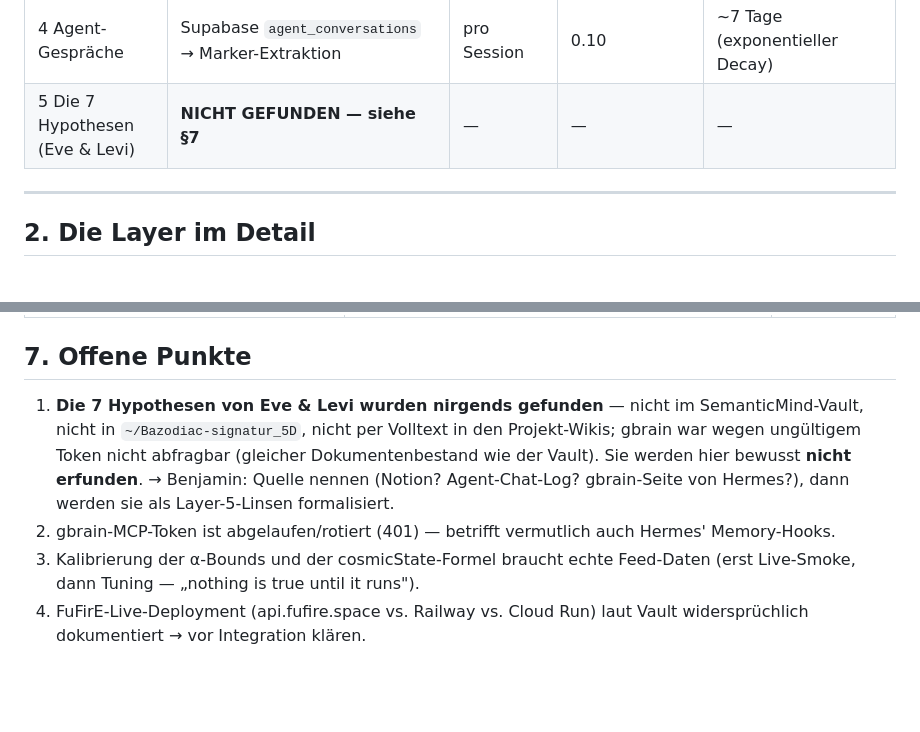
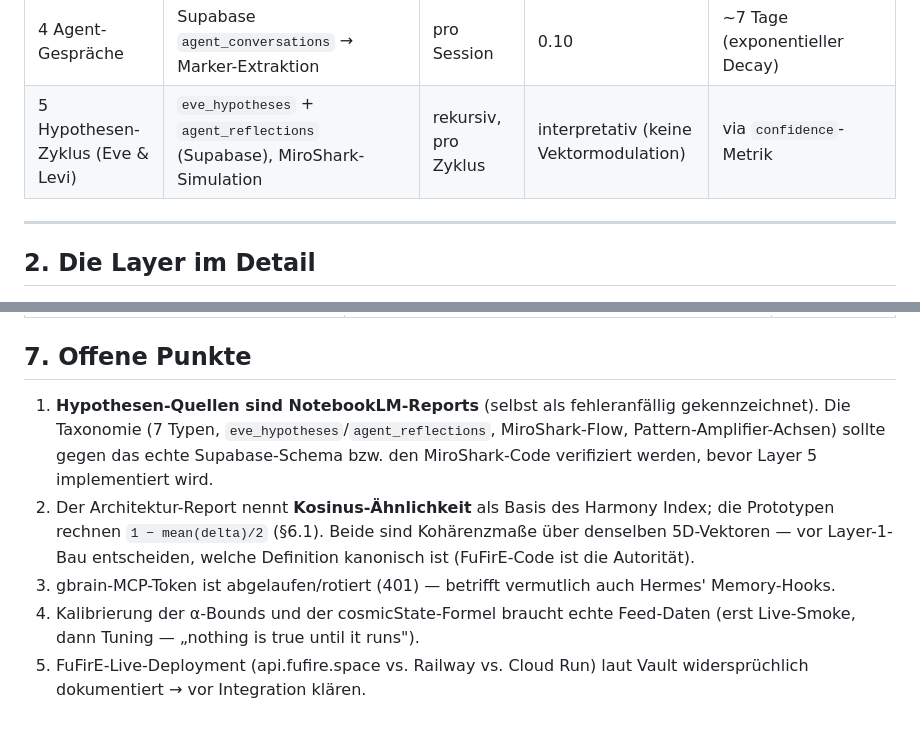
Before and after one commit to DYAI2025/bazodiac-signature-prototypes, a Markdown page: DYNAMIC_SIGNATURE_CONCEPT.md, 2 parts joined by grey strips. GitHub-like rendering; blank space fills up the shorter version.

```diff
--- a/DYNAMIC_SIGNATURE_CONCEPT.md
+++ b/DYNAMIC_SIGNATURE_CONCEPT.md
@@ -39,7 +39,7 @@ Der Natal-Kern dominiert immer — die Signatur „atmet", sie mutiert nicht.
 | 2 Cosmic Weather | NOAA SWPC / NASA DONKI / GFZ Kp (via Astro-Noctum `GET /api/space-weather`) | Minuten–Stunden | 0.05 auf W, primär → cosmicState | — (Momentwert) |
 | 3 Quiz | ContributionEvents + AFFINITY_MAP (Astro-Noctum, Supabase `contribution_events`) | pro Quiz-Event | 0.10 | ∞ (kumulativ, sättigend) |
 | 4 Agent-Gespräche | Supabase `agent_conversations` → Marker-Extraktion | pro Session | 0.10 | ~7 Tage (exponentieller Decay) |
-| 5 Die 7 Hypothesen (Eve & Levi) | **NICHT GEFUNDEN — siehe §7** | — | — | — |
+| 5 Hypothesen-Zyklus (Eve & Levi) | `eve_hypotheses` + `agent_reflections` (Supabase), MiroShark-Simulation | rekursiv, pro Zyklus | interpretativ (keine Vektormodulation) | via `confidence`-Metrik |
 
 ---
 
@@ -182,13 +224,16 @@ Heute sind die Regler (Cosmic Weather / Harmony / Friction / …) reine Handeing
 
 ## 7. Offene Punkte
 
-1. **Die 7 Hypothesen von Eve & Levi wurden nirgends gefunden** — nicht im SemanticMind-Vault,
-   nicht in `~/Bazodiac-signatur_5D`, nicht per Volltext in den Projekt-Wikis; gbrain war wegen
-   ungültigem Token nicht abfragbar (gleicher Dokumentenbestand wie der Vault). Sie werden hier
-   bewusst **nicht erfunden**. → Benjamin: Quelle nennen (Notion? Agent-Chat-Log? gbrain-Seite
-   von Hermes?), dann werden sie als Layer-5-Linsen formalisiert.
-2. gbrain-MCP-Token ist abgelaufen/rotiert (401) — betrifft vermutlich auch Hermes' Memory-Hooks.
-3. Kalibrierung der α-Bounds und der cosmicState-Formel braucht echte Feed-Daten (erst Live-Smoke,
+1. **Hypothesen-Quellen sind NotebookLM-Reports** (selbst als fehleranfällig gekennzeichnet).
+   Die Taxonomie (7 Typen, `eve_hypotheses`/`agent_reflections`, MiroShark-Flow,
+   Pattern-Amplifier-Achsen) sollte gegen das echte Supabase-Schema bzw. den MiroShark-Code
+   verifiziert werden, bevor Layer 5 implementiert wird.
+2. Der Architektur-Report nennt **Kosinus-Ähnlichkeit** als Basis des Harmony Index; die
+   Prototypen rechnen `1 − mean(delta)/2` (§6.1). Beide sind Kohärenzmaße über denselben
+   5D-Vektoren — vor Layer-1-Bau entscheiden, welche Definition kanonisch ist (FuFirE-Code
+   ist die Autorität).
+3. gbrain-MCP-Token ist abgelaufen/rotiert (401) — betrifft vermutlich auch Hermes' Memory-Hooks.
+4. Kalibrierung der α-Bounds und der cosmicState-Formel braucht echte Feed-Daten (erst Live-Smoke,
    dann Tuning — „nothing is true until it runs").
-4. FuFirE-Live-Deployment (api.fufire.space vs. Railway vs. Cloud Run) laut Vault widersprüchlich
+5. FuFirE-Live-Deployment (api.fufire.space vs. Railway vs. Cloud Run) laut Vault widersprüchlich
    dokumentiert → vor Integration klären.
```
Also changed, not shown: other parts of DYNAMIC_SIGNATURE_CONCEPT.md (+46 -4 lines).
